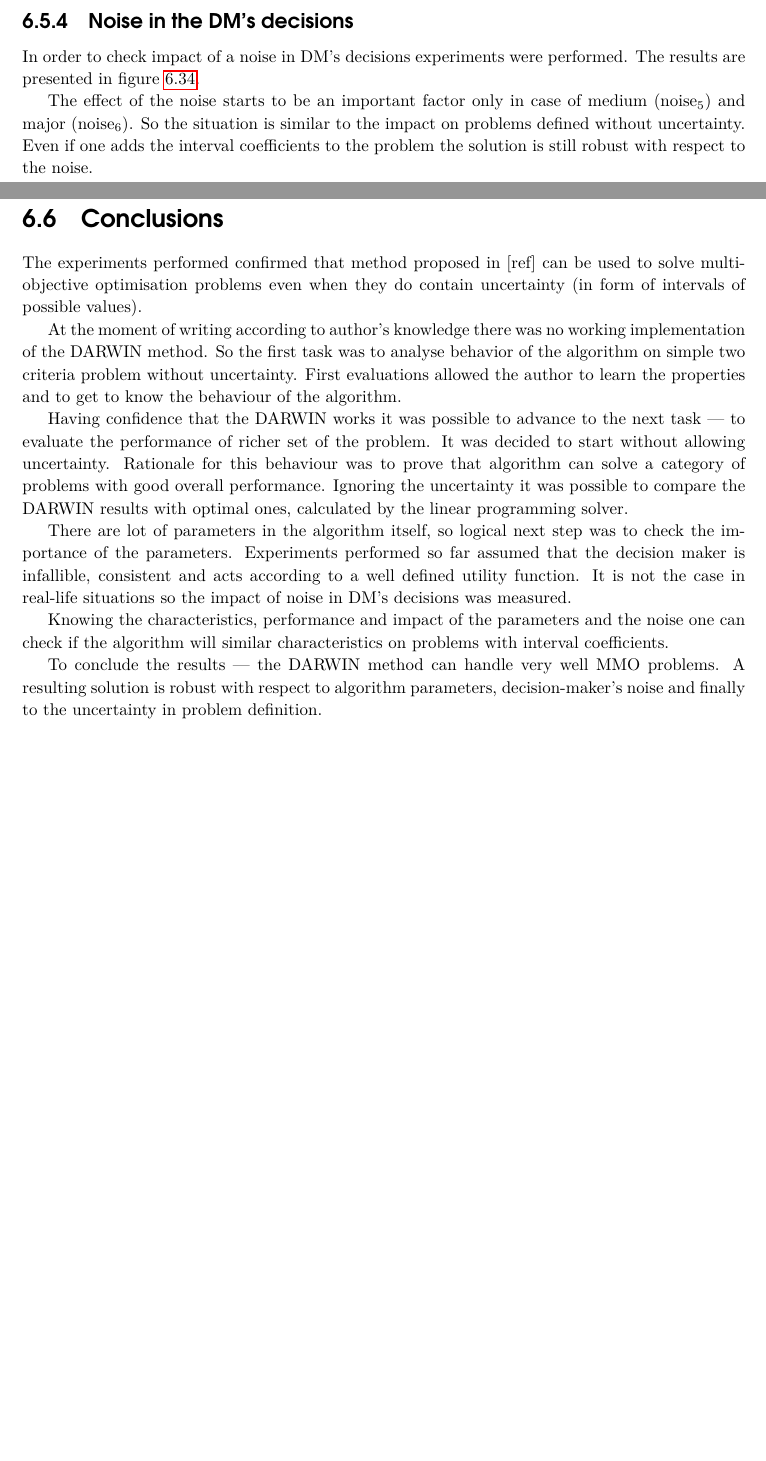
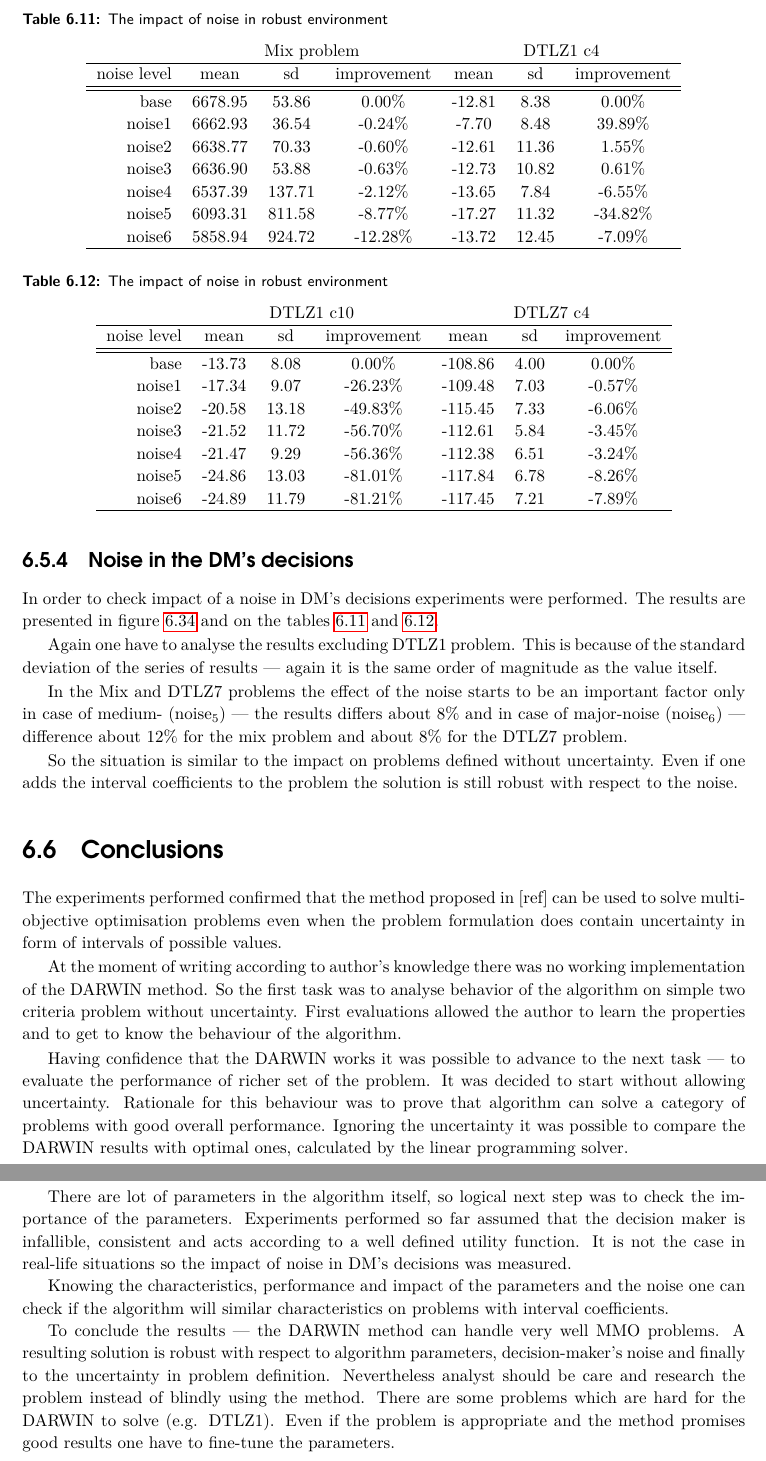
Before and after one commit to igor-kupczynski/DarwinDS, a LaTeX thesis (Thesis/main.tex, which reads Thesis/sec_exp_uncertainty.tex, Thesis/sec_experiment_results.tex): two parts of pages 62 and 64 of 67, joined at a grey line, cut at the place of the change, the shorter picture padded with empty space. Compiled offline with pdfLaTeX.

Commit message:
Working on experiment results section

```diff
--- a/Thesis/sec_exp_uncertainty.tex
+++ b/Thesis/sec_exp_uncertainty.tex
@@ -354,13 +354,21 @@ here and it is impossible to make a suggestion based solely on this results.
 \subsection{Noise in the DM's decisions}
 
 In order to check impact of a noise in DM's decisions experiments were
-performed. The results are presented in figure~\ref{noise}.
+performed. The results are presented in figure~\ref{noise} and on the
+tables~\ref{t:un_noise_1} and~\ref{t:un_noise_2}.
 
-The effect of the noise starts to be an important factor only in case of
-medium (noise$_5$) and major (noise$_6$). So the situation is similar to the
-impact on problems defined without uncertainty. Even if one adds the interval
-coefficients to the problem the solution is still robust with respect to the
-noise.
+Again one have to analyse the results excluding DTLZ1 problem. This is because
+of the standard deviation of the series of results --- again it is the same
+order of magnitude as the value itself.
+
+In the Mix and DTLZ7 problems the effect of the noise starts to be an
+important factor only in case of medium- (noise$_5$) --- the results differs
+about $8\%$ and in case of major-noise (noise$_6$) --- difference about 12\%
+for the mix problem and about 8\% for the DTLZ7 problem.
+
+So the situation is similar to the impact on problems defined without
+uncertainty. Even if one adds the interval coefficients to the problem the
+solution is still robust with respect to the noise.
 
 
 \begin{figure}
@@ -390,6 +398,44 @@ noise.
 \end{figure}
 
 
+\begin{table}
+  \centering
+  \caption{The impact of noise in robust environment}
+  \label{t:un_noise_1}
+  \begin{tabular}{r c c c c c c}
+    & \multicolumn{3}{c}{Mix problem} & \multicolumn{3}{c}{DTLZ1 c4} \\
+    \hline
+    noise level & mean & sd & improvement & mean & sd & improvement \\
+    \hline
+    \hline
+    base & 6678.95 & 53.86 & 0.00\% & -12.81 & 8.38 & 0.00\% \\
+    noise1 & 6662.93 & 36.54 & -0.24\% & -7.70 & 8.48 & 39.89\% \\
+    noise2 & 6638.77 & 70.33 & -0.60\% & -12.61 & 11.36 & 1.55\% \\
+    noise3 & 6636.90 & 53.88 & -0.63\% & -12.73 & 10.82 & 0.61\% \\
+    noise4 & 6537.39 & 137.71 & -2.12\% & -13.65 & 7.84 & -6.55\% \\
+    noise5 & 6093.31 & 811.58 & -8.77\% & -17.27 & 11.32 & -34.82\% \\
+    noise6 & 5858.94 & 924.72 & -12.28\% & -13.72 & 12.45 & -7.09\% \\
+    \hline
+  \end{tabular}
+\end{table}
 
-
-\clearpage{}
+ \begin{table}
+  \centering
+  \caption{The impact of noise in robust environment}
+  \label{t:un_noise_2}
+  \begin{tabular}{r c c c c c c}
+    & \multicolumn{3}{c}{DTLZ1 c10} & \multicolumn{3}{c}{DTLZ7 c4} \\
+    \hline
+    noise level & mean & sd & improvement & mean & sd & improvement \\
+    \hline
+    \hline
+    base & -13.73 & 8.08 & 0.00\% & -108.86 & 4.00 & 0.00\% \\
+    noise1 & -17.34 & 9.07 & -26.23\% & -109.48 & 7.03 & -0.57\% \\
+    noise2 & -20.58 & 13.18 & -49.83\% & -115.45 & 7.33 & -6.06\% \\
+    noise3 & -21.52 & 11.72 & -56.70\% & -112.61 & 5.84 & -3.45\% \\
+    noise4 & -21.47 & 9.29 & -56.36\% & -112.38 & 6.51 & -3.24\% \\
+    noise5 & -24.86 & 13.03 & -81.01\% & -117.84 & 6.78 & -8.26\% \\
+    noise6 & -24.89 & 11.79 & -81.21\% & -117.45 & 7.21 & -7.89\% \\
+    \hline
+  \end{tabular}
+\end{table}
--- a/Thesis/sec_experiment_results.tex
+++ b/Thesis/sec_experiment_results.tex
@@ -257,9 +257,9 @@ The experiments were performed using following problems:
 
 \section{Conclusions}
 
-The experiments performed confirmed that method proposed in~[ref] can be used
-to solve multi-objective optimisation problems even when they do contain
-uncertainty (in form of intervals of possible values).
+The experiments performed confirmed that the method proposed in~[ref] can be
+used to solve multi-objective optimisation problems even when the problem
+formulation does contain uncertainty in form of intervals of possible values.
 
 At the moment of writing according to author's knowledge there was no working
 implementation of the DARWIN method. So the first task was to analyse behavior
@@ -286,4 +286,8 @@ with interval coefficients.
 
 To conclude the results --- the DARWIN method can handle very well MMO
 problems. A resulting solution is robust with respect to algorithm parameters,
-decision-maker's noise and finally to the uncertainty in problem definition.
+decision-maker's noise and finally to the uncertainty in problem
+definition. Nevertheless analyst should be care and research the problem
+instead of blindly using the method. There are some problems which are hard
+for the DARWIN to solve (e.g. DTLZ1). Even if the problem is appropriate and
+the method promises good results one have to fine-tune the parameters.
```
